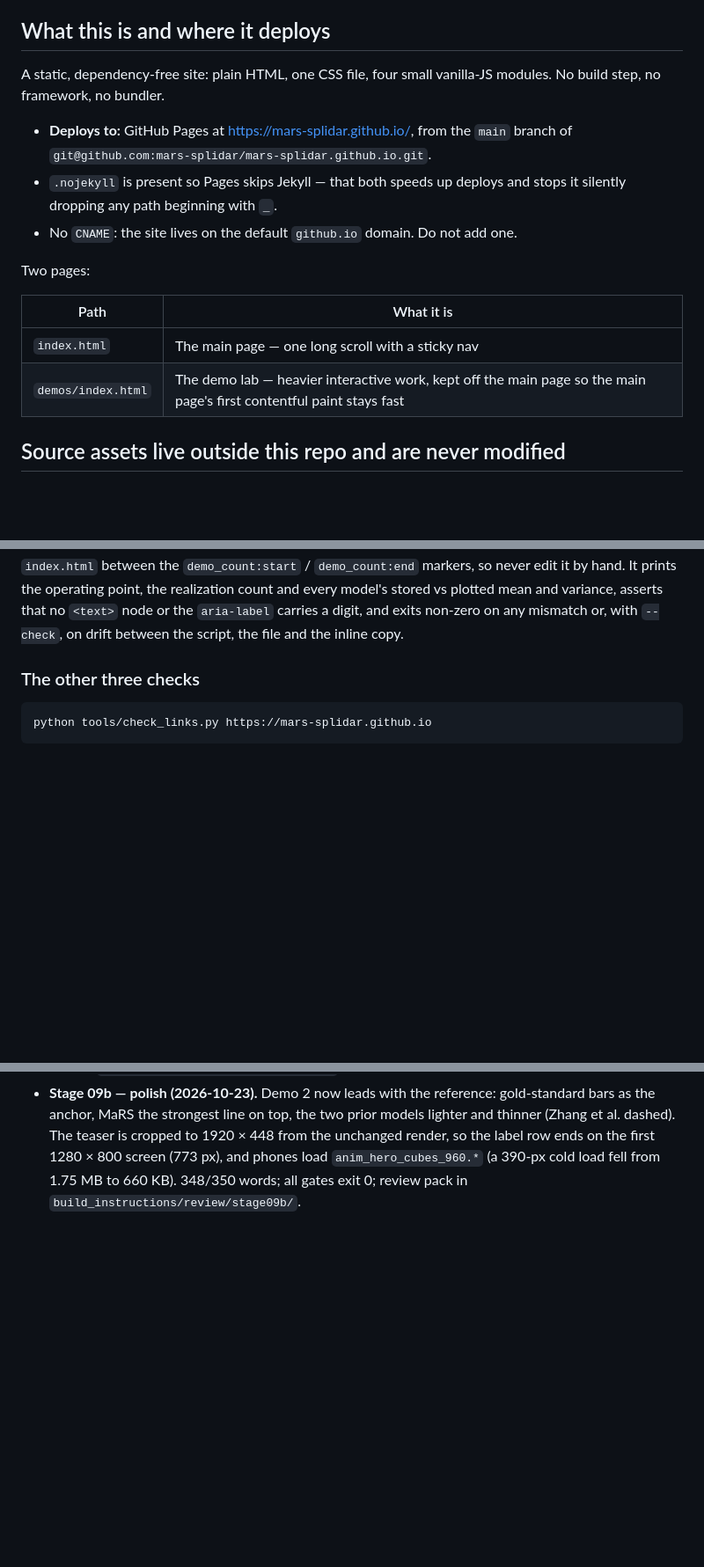
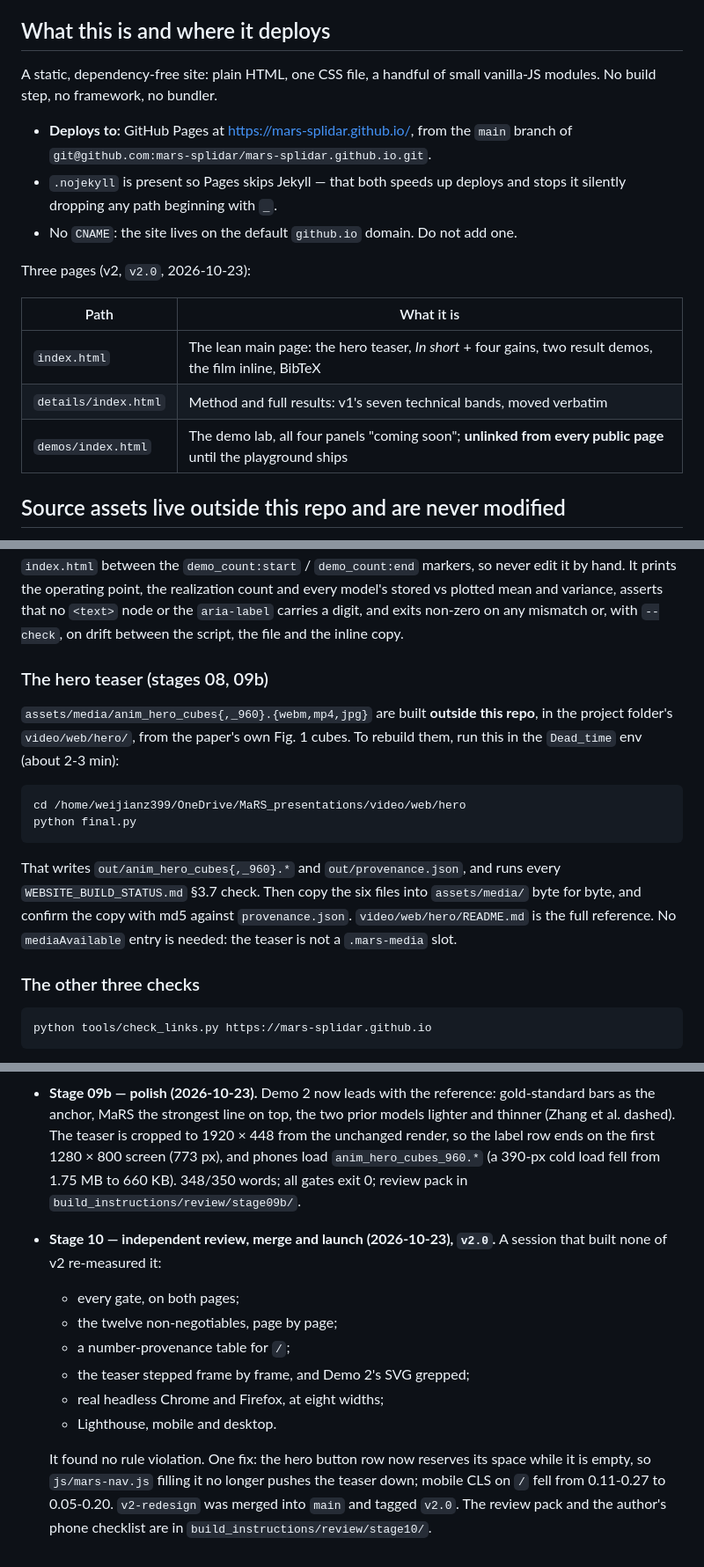
Before and after one commit to mars-splidar/mars-splidar.github.io, a Markdown page: README.md, 3 parts joined by grey strips. Shown at 88% size. GitHub-like rendering; blank space fills up the shorter version.

Commit message:
Stage 10: README — three pages, how to rebuild the teaser, stage log
Co-Authored-By: Claude Opus 5.5 <noreply@anthropic.com>

````diff
--- a/README.md
+++ b/README.md
@@ -9,8 +9,8 @@ Purdue University.
 
 ## What this is and where it deploys
 
-A static, dependency-free site: plain HTML, one CSS file, four small vanilla-JS
-modules. No build step, no framework, no bundler.
+A static, dependency-free site: plain HTML, one CSS file, a handful of small
+vanilla-JS modules. No build step, no framework, no bundler.
 
 - **Deploys to:** GitHub Pages at <https://mars-splidar.github.io/>, from the
   `main` branch of `git@github.com:mars-splidar/mars-splidar.github.io.git`.
@@ -18,12 +18,13 @@ modules. No build step, no framework, no bundler.
   and stops it silently dropping any path beginning with `_`.
 - No `CNAME`: the site lives on the default `github.io` domain. Do not add one.
 
-Two pages:
+Three pages (v2, `v2.0`, 2026-10-23):
 
 | Path | What it is |
 |---|---|
-| `index.html` | The main page — one long scroll with a sticky nav |
-| `demos/index.html` | The demo lab — heavier interactive work, kept off the main page so the main page's first contentful paint stays fast |
+| `index.html` | The lean main page: the hero teaser, *In short* + four gains, two result demos, the film inline, BibTeX |
+| `details/index.html` | Method and full results: v1's seven technical bands, moved verbatim |
+| `demos/index.html` | The demo lab, all four panels "coming soon"; **unlinked from every public page** until the playground ships |
 
 ## Source assets live outside this repo and are never modified
 
@@ -125,6 +126,23 @@ It prints the operating point, the realization count and every model's
 stored vs plotted mean and variance, asserts that no `<text>` node or the
 `aria-label` carries a digit, and exits non-zero on any mismatch or, with
 `--check`, on drift between the script, the file and the inline copy.
+
+### The hero teaser (stages 08, 09b)
+
+`assets/media/anim_hero_cubes{,_960}.{webm,mp4,jpg}` are built **outside this
+repo**, in the project folder's `video/web/hero/`, from the paper's own Fig. 1
+cubes. To rebuild them, run this in the `Dead_time` env (about 2-3 min):
+
+```bash
+cd /home/weijianz399/OneDrive/MaRS_presentations/video/web/hero
+python final.py
+```
+
+That writes `out/anim_hero_cubes{,_960}.*` and `out/provenance.json`, and runs
+every `WEBSITE_BUILD_STATUS.md` §3.7 check. Then copy the six files into
+`assets/media/` byte for byte, and confirm the copy with md5 against
+`provenance.json`. `video/web/hero/README.md` is the full reference. No
+`mediaAvailable` entry is needed: the teaser is not a `.mars-media` slot.
 
 ### The other three checks
 
@@ -425,3 +443,17 @@ Each build stage appends one line here.
   `anim_hero_cubes_960.*` (a 390-px cold load fell from 1.75 MB to 660 KB).
   348/350 words; all gates exit 0; review pack in
   `build_instructions/review/stage09b/`.
+- **Stage 10 — independent review, merge and launch (2026-10-23), `v2.0`.**
+  A session that built none of v2 re-measured it:
+  - every gate, on both pages;
+  - the twelve non-negotiables, page by page;
+  - a number-provenance table for `/`;
+  - the teaser stepped frame by frame, and Demo 2's SVG grepped;
+  - real headless Chrome and Firefox, at eight widths;
+  - Lighthouse, mobile and desktop.
+
+  It found no rule violation. One fix: the hero button row now reserves its
+  space while it is empty, so `js/mars-nav.js` filling it no longer pushes the
+  teaser down; mobile CLS on `/` fell from 0.11-0.27 to 0.05-0.20.
+  `v2-redesign` was merged into `main` and tagged `v2.0`. The review pack and
+  the author's phone checklist are in `build_instructions/review/stage10/`.
````
